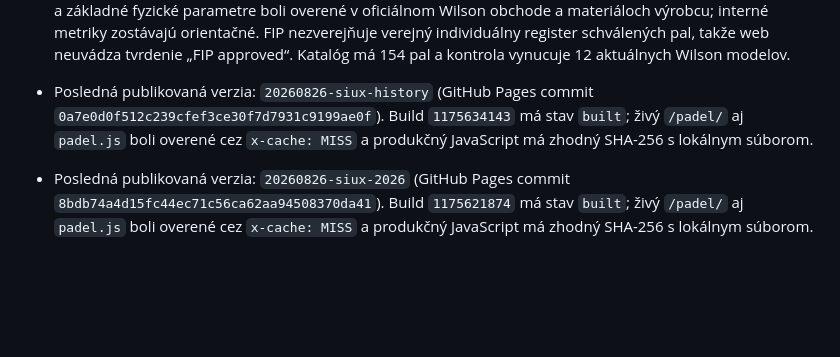
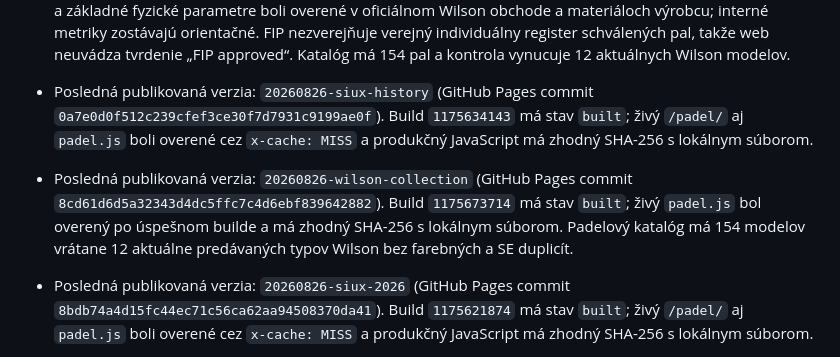
Before and after one commit to porovnavacrakiet/porovnavacrakiet.github.io, a Markdown page: PROJECT_CONTEXT.md, the part around the change. Rendered like a GitHub page; blank space fills up the shorter version.

Commit message:
Record Wilson padel publication

```diff
--- a/PROJECT_CONTEXT.md
+++ b/PROJECT_CONTEXT.md
@@ -176,6 +176,7 @@ Otvoriť `index.html` v prehliadači. Google Chrome je v tomto počítači nain
 - Padel katalóg Siux — história (26. 8. 2026): pribudli tri staršie, stále oficiálne predávané paly: Fenix Pro 5 a Pegasus 3 z kolekcie 2025 a Electra Stupa Pro ST3 z kolekcie 2024. Pri výbere sa pri nich zobrazí skutočný modelový ročník; Fenix má výrobcom potvrdený diamantový tvar a vysoký balans, Pegasus hybridný tvar a stredný balans, Electra ST3 hybridný tvar a stredne vysoký balans. Katalóg má 144 pal a kontroly vynucujú 2 modely Siux 2025 a 1 model Siux 2024.
 - Padel katalóg Wilson (26. 8. 2026): dva pôvodné reprezentatívne záznamy nahrádza 12 odlišných, aktuálne oficiálne predávaných typov: Bela V3 (Pro, štandard, LS), Defy V1 (Pro, štandard, LS), Endure V1 (Pro, štandard, LS), Blade V4, Blade LS V4 a Carbon Force C. Farebné a SE verzie nie sú duplicitne zaradené. Modelové názvy a základné fyzické parametre boli overené v oficiálnom Wilson obchode a materiáloch výrobcu; interné metriky zostávajú orientačné. FIP nezverejňuje verejný individuálny register schválených pal, takže web neuvádza tvrdenie „FIP approved“. Katalóg má 154 pal a kontrola vynucuje 12 aktuálnych Wilson modelov.
 - Posledná publikovaná verzia: `20260826-siux-history` (GitHub Pages commit `0a7e0d0f512c239cfef3ce30f7d7931c9199ae0f`). Build `1175634143` má stav `built`; živý `/padel/` aj `padel.js` boli overené cez `x-cache: MISS` a produkčný JavaScript má zhodný SHA-256 s lokálnym súborom.
+- Posledná publikovaná verzia: `20260826-wilson-collection` (GitHub Pages commit `8cd61d6d5a32343d4dc5ffc7c4d6ebf839642882`). Build `1175673714` má stav `built`; živý `padel.js` bol overený po úspešnom builde a má zhodný SHA-256 s lokálnym súborom. Padelový katalóg má 154 modelov vrátane 12 aktuálne predávaných typov Wilson bez farebných a SE duplicít.
 - Posledná publikovaná verzia: `20260826-siux-2026` (GitHub Pages commit `8bdb74a4d15fc44ec71c56ca62aa94508370da41`). Build `1175621874` má stav `built`; živý `/padel/` aj `padel.js` boli overené cez `x-cache: MISS` a produkčný JavaScript má zhodný SHA-256 s lokálnym súborom.
 - Posledná publikovaná verzia: `20260825-nox-2026` (GitHub Pages commit `16867047acd822617ae01386341cbc8935a46fb5`). Padelový katalóg má 124 modelov po nahradení dvoch zastaraných záznamov 16 aktuálnymi odlišnými typmi NOX 2026 z oficiálnej kolekcie. X-Hero a X-Zero sú každý evidované raz, bez duplicitných farebných vyhotovení. FIP nezverejňuje register individuálne schválených pal, preto web pri NOX ani pri ostatných modeloch netvrdí „FIP approved“; živý `padel.js` aj hero počet boli overené cez `x-cache: MISS` po úspešnom Pages builde.
 - Posledná publikovaná verzia: `20260825-padel-hero-wording` (GitHub Pages commit `f4cd9bc7ad01efb438c7cb7a01bf6f15757c2c69`). Hero padelového modulu používa výhradne padelové znenie; porovnanie opisuje cez metriky power, control a spin, bez zmienky o stolnom tenise. Verejný HTML bol overený po úspešnom Pages builde.
```
